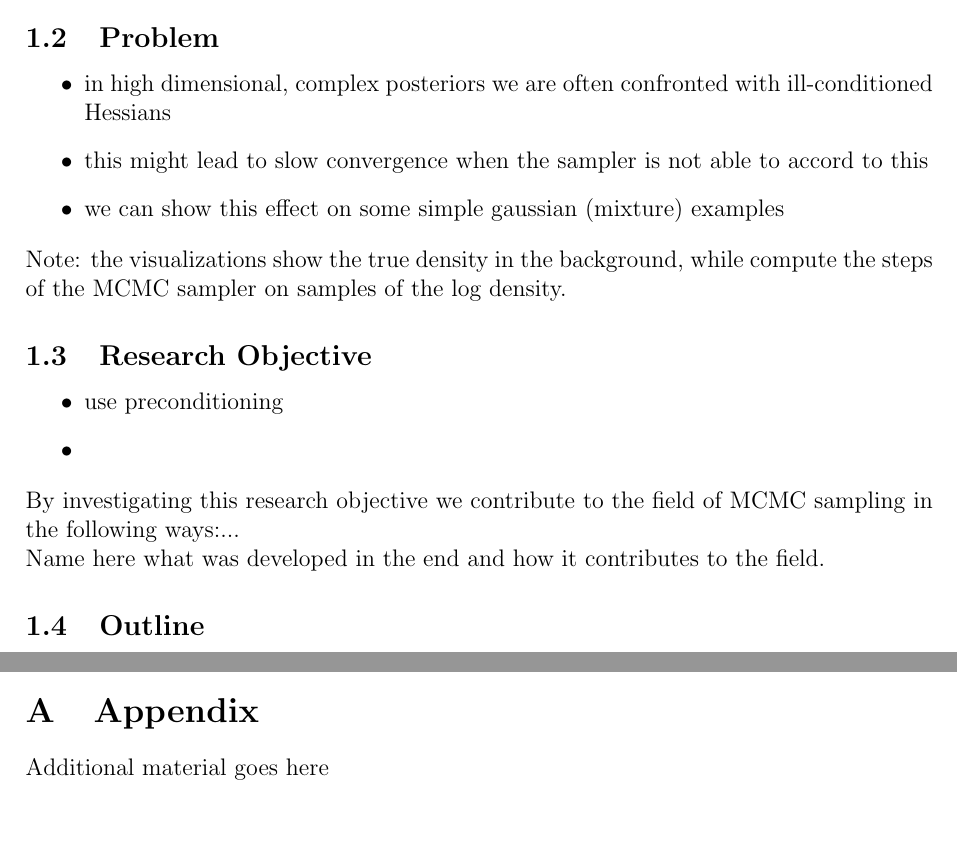
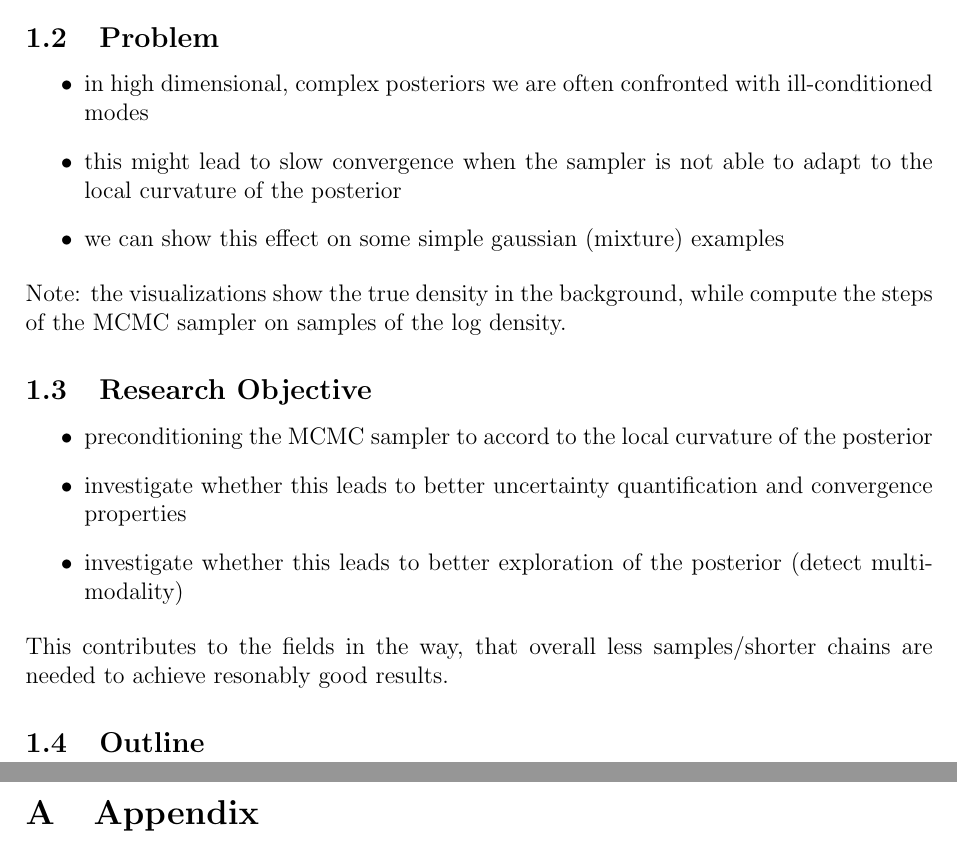
Before and after one commit to mo374z/enhancing-sgmcmc, a LaTeX thesis (thesis/thesis.tex, which reads thesis/chapters/10_introduction.tex, thesis/chapters/99_appendix.tex): two parts of pages 4 and 5 of 8 before the commit and two parts of pages 6 and 12 of 15 after it, joined at a grey line, cut so that both start at the same text, the shorter picture padded with empty space. Compiled offline with pdfLaTeX.

Commit message:
📝 set up general structure

```diff
--- a/thesis/chapters/10_introduction.tex
+++ b/thesis/chapters/10_introduction.tex
@@ -1,28 +1,35 @@
-\section{Introduction} \label{chap:introduction}
+\section{Introduction}\label{chap:introduction}
 
 \subsection{Motivation}
 
 \subsection{Problem}
 
 \begin{itemize}
-    \item in high dimensional, complex posteriors we are often confronted with ill-conditioned Hessians
-    \item this might lead to slow convergence when the sampler is not able to accord to this
+    \item in high dimensional, complex posteriors we are often confronted with
+          ill-conditioned modes
+    \item this might lead to slow convergence when the sampler is not able to adapt to
+          the local curvature of the posterior
     \item we can show this effect on some simple gaussian (mixture) examples
 \end{itemize}
 
-Note: the visualizations show the true density in the background, while compute the steps of the MCMC sampler on samples of the log density.
-
+Note: the visualizations show the true density in the background, while compute
+the steps of the MCMC sampler on samples of the log density.
 
 \subsection{Research Objective}
 
 \begin{itemize}
-    \item use preconditioning
-    \item
+    \item preconditioning the MCMC sampler to accord to the local curvature of the
+          posterior
+    \item investigate whether this leads to better uncertainty quantification and
+          convergence properties
+    \item investigate whether this leads to better exploration of the posterior (detect
+          multi-modality)
 \end{itemize}
 
-By investigating this research objective we contribute to the field of MCMC sampling in the following ways:...
+This contributes to the fields in the way, that overall less samples/shorter
+chains are needed to achieve resonably good results.
 
-Name here what was developed in the end and how it contributes to the field.
+\subsection{Outline}
 
 
-\subsection{Outline}
+\newpage
--- a/thesis/chapters/99_appendix.tex
+++ b/thesis/chapters/99_appendix.tex
@@ -1,3 +1 @@
-\section{Appendix} \label{app}
-
-Additional material goes here
+\section{Appendix}\label{app}
--- a/thesis/thesis.tex
+++ b/thesis/thesis.tex
@@ -4,9 +4,9 @@
 \usepackage[]{color}
 \usepackage{alltt}
 
-\newcommand{\mytitle}{My Super Fancy Thesis Title}
-\newcommand{\myname}{Jane Doe}
-\newcommand{\mysupervisor}{Dr Dre}
+\newcommand{\mytitle}{Bridging Optimization and Sampling: The Role of Warmstarts and Mass Matrix Adaptation in SG-MCMC}
+\newcommand{\myname}{Moritz Schlager}
+\newcommand{\mysupervisor}{Prof. Dr. David Rügamer and Emanuel Sommer}
 
 \usepackage[a4paper, width = 160mm, top = 35mm, bottom = 30mm,
 bindingoffset = 0mm]{geometry}
```
Also changed, not shown: thesis/chapters/20_background.tex (added, +3 -0 lines), thesis/chapters/30_related_work.tex (+4 -0 lines), thesis/chapters/40_method.tex (+4 -2 lines), thesis/chapters/50_experiments.tex (added, +3 -0 lines), thesis/chapters/70_conclusion.tex (+3 -1 lines), thesis/thesis.pdf, thesis/thesis.tex (8 more changed lines).
